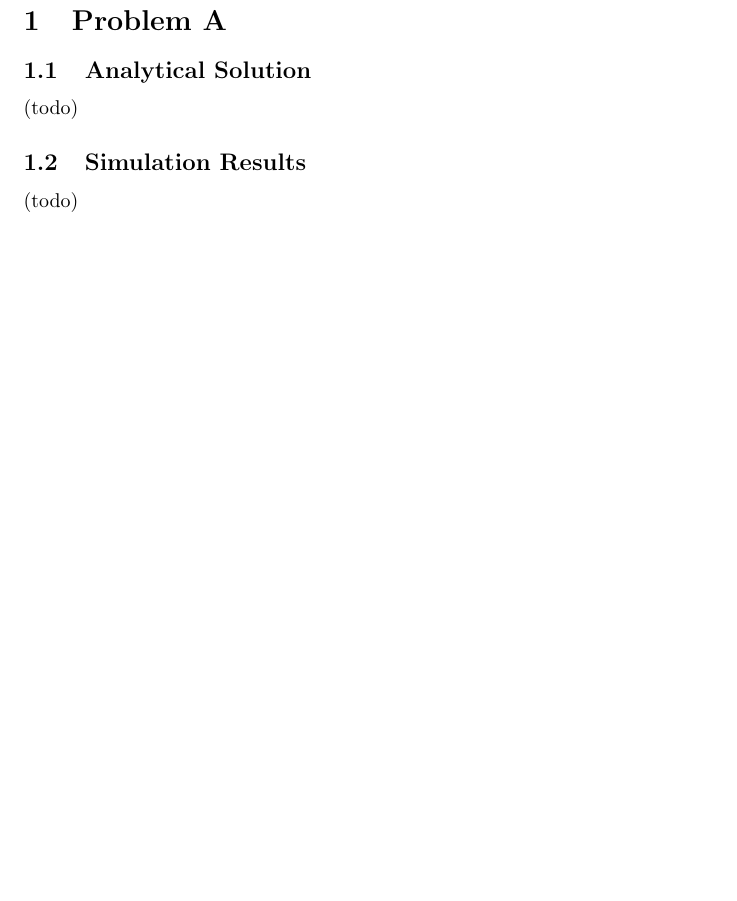
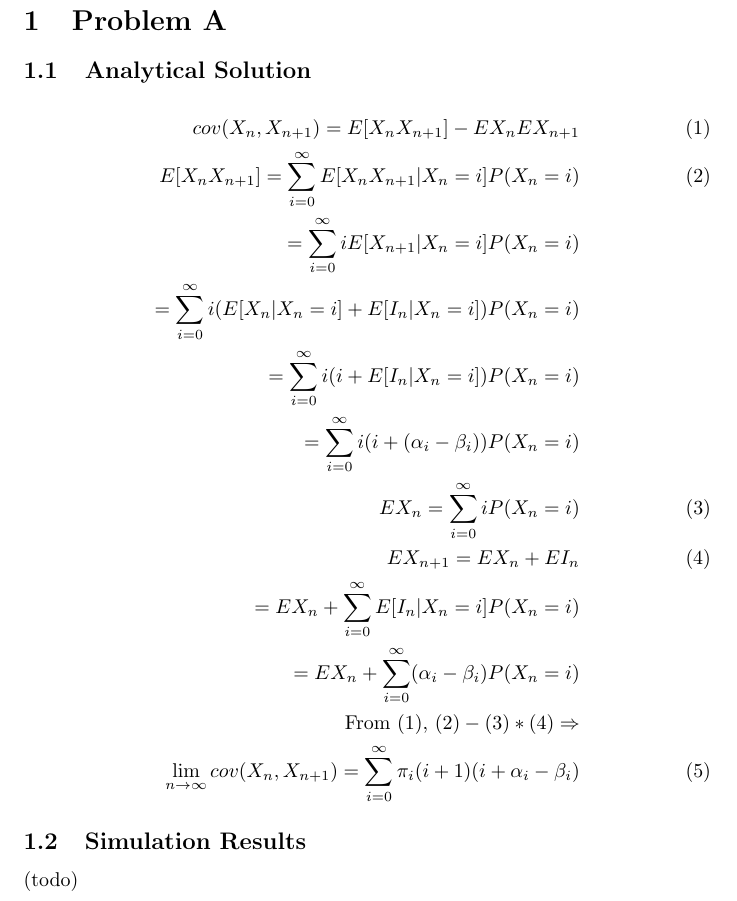
Before and after one commit to drlevy/ECS256-HW2, a LaTeX document (Problems/writeup.tex): part of the page, cut so that both start at the same text, the shorter picture padded with empty space. Compiled offline with pdfLaTeX.

Commit message:
Writeup for Q1 (not incl. simulation results).

```diff
--- a/Problems/writeup.tex
+++ b/Problems/writeup.tex
@@ -5,7 +6,20 @@
 
 \section{Problem A}
 \subsection{Analytical Solution}
-(todo)
+\begin{align}
+cov(X_n,X_{n+1})=E[X_nX_{n+1}]-EX_nEX_{n+1} \\
+E[X_nX_{n+1}]=\sum_{i=0}^{\infty}E[X_nX_{n+1}|X_n=i]P(X_n=i) \\
+=\sum_{i=0}^{\infty}iE[X_{n+1}|X_n=i]P(X_n=i) \notag\\
+=\sum_{i=0}^{\infty}i(E[X_n|X_n=i]+E[I_n|X_n=i])P(X_n=i) \notag\\
+=\sum_{i=0}^{\infty}i(i+E[I_n|X_n=i])P(X_n=i) \notag\\
+=\sum_{i=0}^{\infty}i(i+(\alpha_i-\beta_i))P(X_n=i) \notag\\
+EX_n=\sum_{i=0}^{\infty}iP(X_n=i) \\
+EX_{n+1}=EX_n+EI_n \\
+=EX_n+\sum_{i=0}^{\infty}E[I_n|X_n=i]P(X_n=i) \notag\\
+=EX_n+\sum_{i=0}^{\infty}(\alpha_i-\beta_i)P(X_n=i) \notag\\
+\text{From (1), }(2)-(3)*(4)\Rightarrow \notag\\
+\lim_{n\rightarrow\infty}cov(X_n,X_{n+1})=\sum_{i=0}^{\infty}\pi_i(i+1)(i+\alpha_i-\beta_i)
+\end{align}
 \subsection{Simulation Results}
 (todo)
 \end{document}
```
Also changed, not shown: Problems/writeup.pdf (added), Problems/writeup.tex (1 more changed lines).
